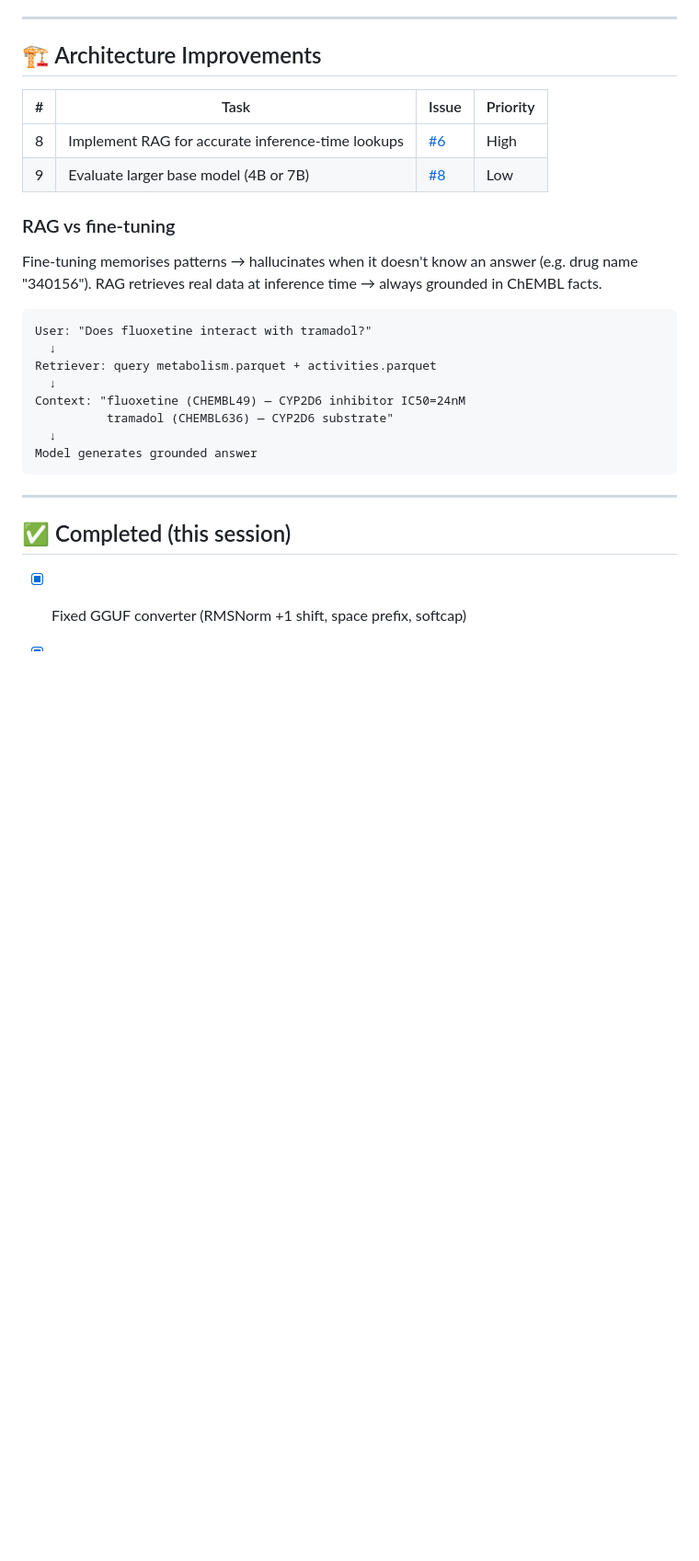
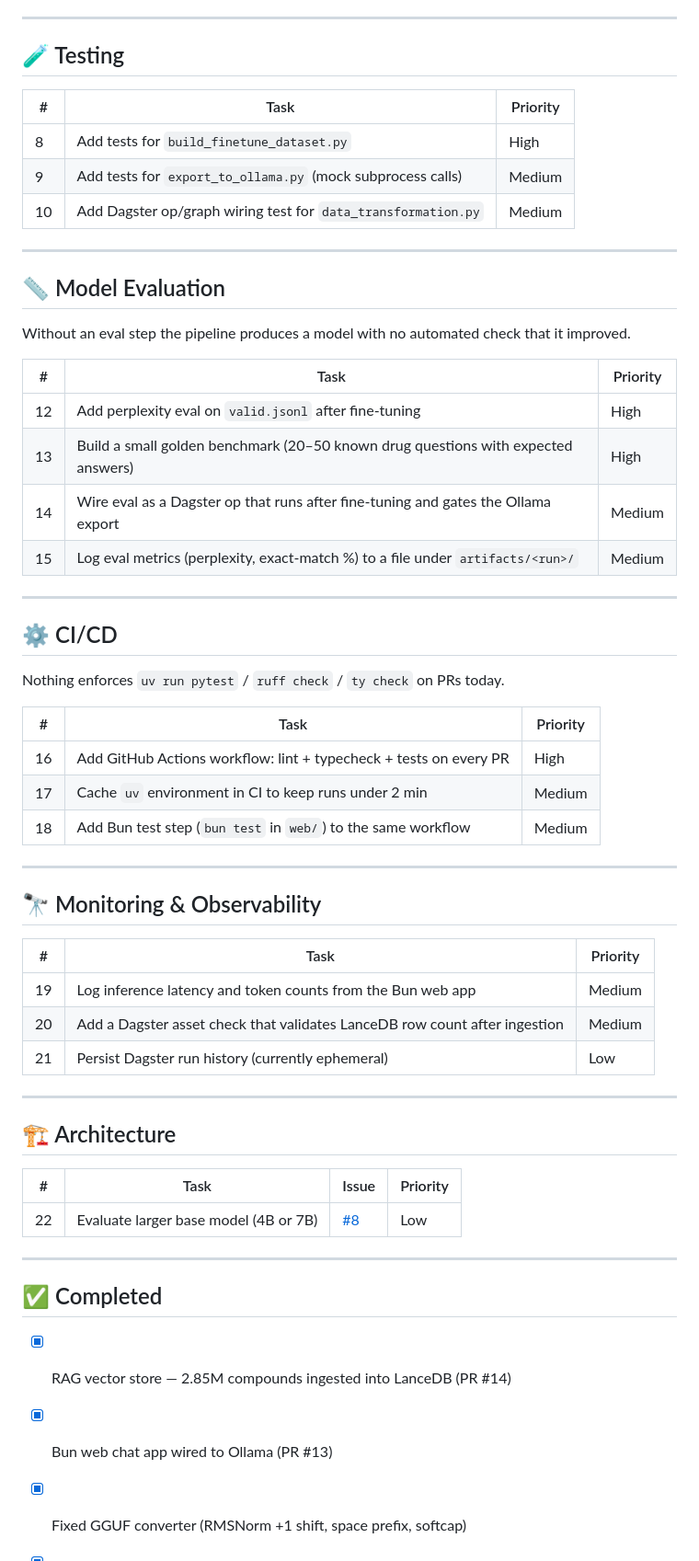
Before and after one commit to AymanSulaiman/chem_mlops, a Markdown page: TODO.md, the part around one of its changes. Shown at 92% size. Rendered like a GitHub page; blank space fills up the shorter version.

Commit message:
updated todo

````diff
--- a/TODO.md
+++ b/TODO.md
@@ -40,32 +56,63 @@ uv run python -m app.scripts.flows.finetuning.finetuning
 
 ---
 
-## 🏗️ Architecture Improvements
+## 🧪 Testing
+
+| # | Task | Priority |
+|---|---|---|
+| 8 | Add tests for `build_finetune_dataset.py` | High |
+| 9 | Add tests for `export_to_ollama.py` (mock subprocess calls) | Medium |
+| 10 | Add Dagster op/graph wiring test for `data_transformation.py` | Medium |
+
+---
+
+## 📏 Model Evaluation
+
+Without an eval step the pipeline produces a model with no automated check that it improved.
+
+| # | Task | Priority |
+|---|---|---|
+| 12 | Add perplexity eval on `valid.jsonl` after fine-tuning | High |
+| 13 | Build a small golden benchmark (20–50 known drug questions with expected answers) | High |
+| 14 | Wire eval as a Dagster op that runs after fine-tuning and gates the Ollama export | Medium |
+| 15 | Log eval metrics (perplexity, exact-match %) to a file under `artifacts/<run>/` | Medium |
+
+---
+
+## ⚙️ CI/CD
+
+Nothing enforces `uv run pytest` / `ruff check` / `ty check` on PRs today.
+
+| # | Task | Priority |
+|---|---|---|
+| 16 | Add GitHub Actions workflow: lint + typecheck + tests on every PR | High |
+| 17 | Cache `uv` environment in CI to keep runs under 2 min | Medium |
+| 18 | Add Bun test step (`bun test` in `web/`) to the same workflow | Medium |
+
+---
+
+## 🔭 Monitoring & Observability
+
+| # | Task | Priority |
+|---|---|---|
+| 19 | Log inference latency and token counts from the Bun web app | Medium |
+| 20 | Add a Dagster asset check that validates LanceDB row count after ingestion | Medium |
+| 21 | Persist Dagster run history (currently ephemeral) | Low |
+
+---
+
+## 🏗️ Architecture
 
 | # | Task | Issue | Priority |
 |---|---|---|---|
-| 8 | Implement RAG for accurate inference-time lookups | [#6](https://github.com/AymanSulaiman/chem_mlops/issues/6) | High |
-| 9 | Evaluate larger base model (4B or 7B) | [#8](https://github.com/AymanSulaiman/chem_mlops/issues/8) | Low |
-
-### RAG vs fine-tuning
-Fine-tuning memorises patterns → hallucinates when it doesn't know an answer (e.g. drug name "340156").
-RAG retrieves real data at inference time → always grounded in ChEMBL facts.
-
-```
-User: "Does fluoxetine interact with tramadol?"
-  ↓
-Retriever: query metabolism.parquet + activities.parquet
-  ↓
-Context: "fluoxetine (CHEMBL49) — CYP2D6 inhibitor IC50=24nM
-          tramadol (CHEMBL636) — CYP2D6 substrate"
-  ↓
-Model generates grounded answer
-```
+| 22 | Evaluate larger base model (4B or 7B) | [#8](https://github.com/AymanSulaiman/chem_mlops/issues/8) | Low |
 
 ---
 
-## ✅ Completed (this session)
+## ✅ Completed
 
+- [x] RAG vector store — 2.85M compounds ingested into LanceDB (PR #14)
+- [x] Bun web chat app wired to Ollama (PR #13)
 - [x] Fixed GGUF converter (RMSNorm +1 shift, space prefix, softcap)
 - [x] Multi-turn Ollama conversation template
 - [x] Anti-repetition tuning (`repeat_penalty 1.5`, `repeat_last_n 512`)
````
Also changed, not shown: other parts of TODO.md (+20 -4 lines).
